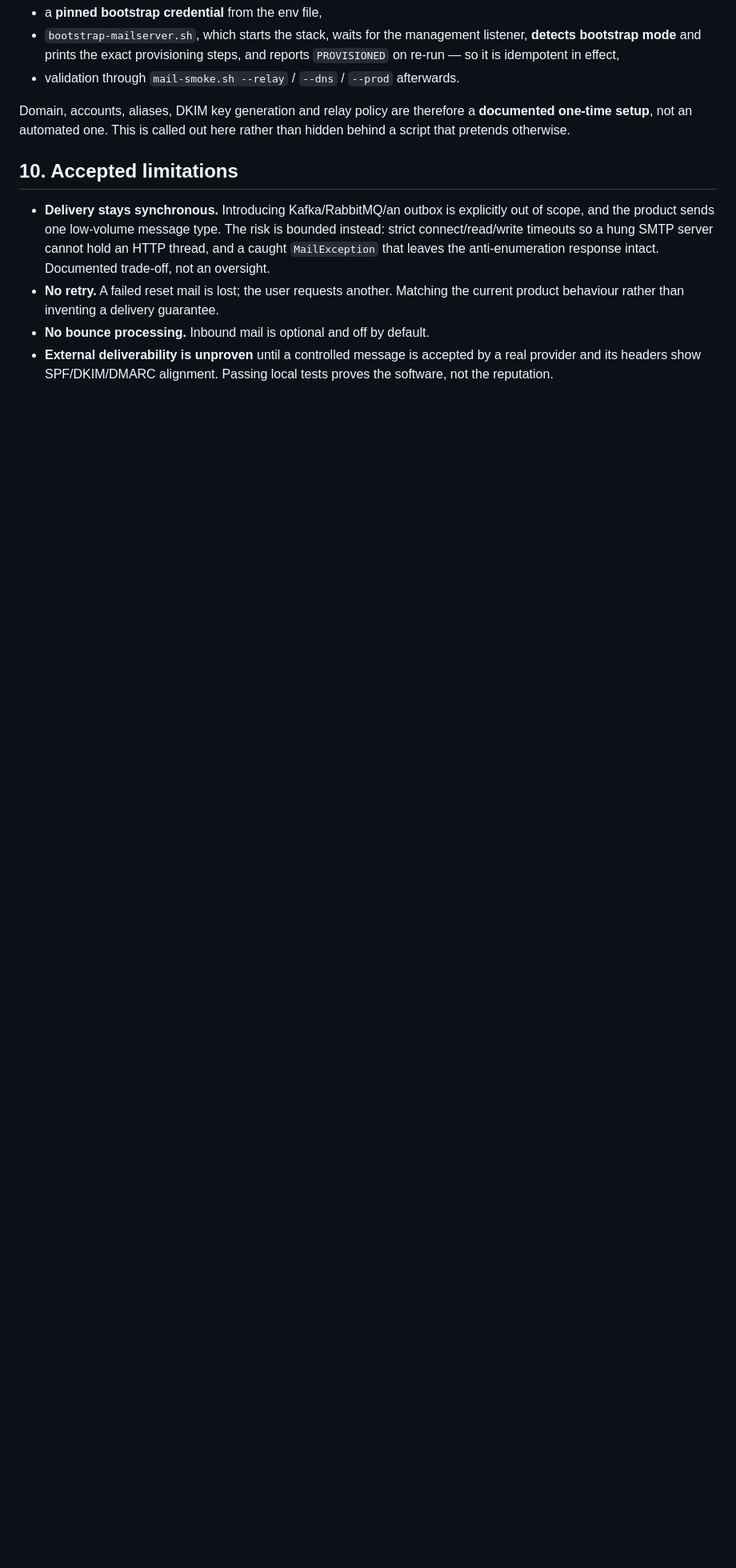
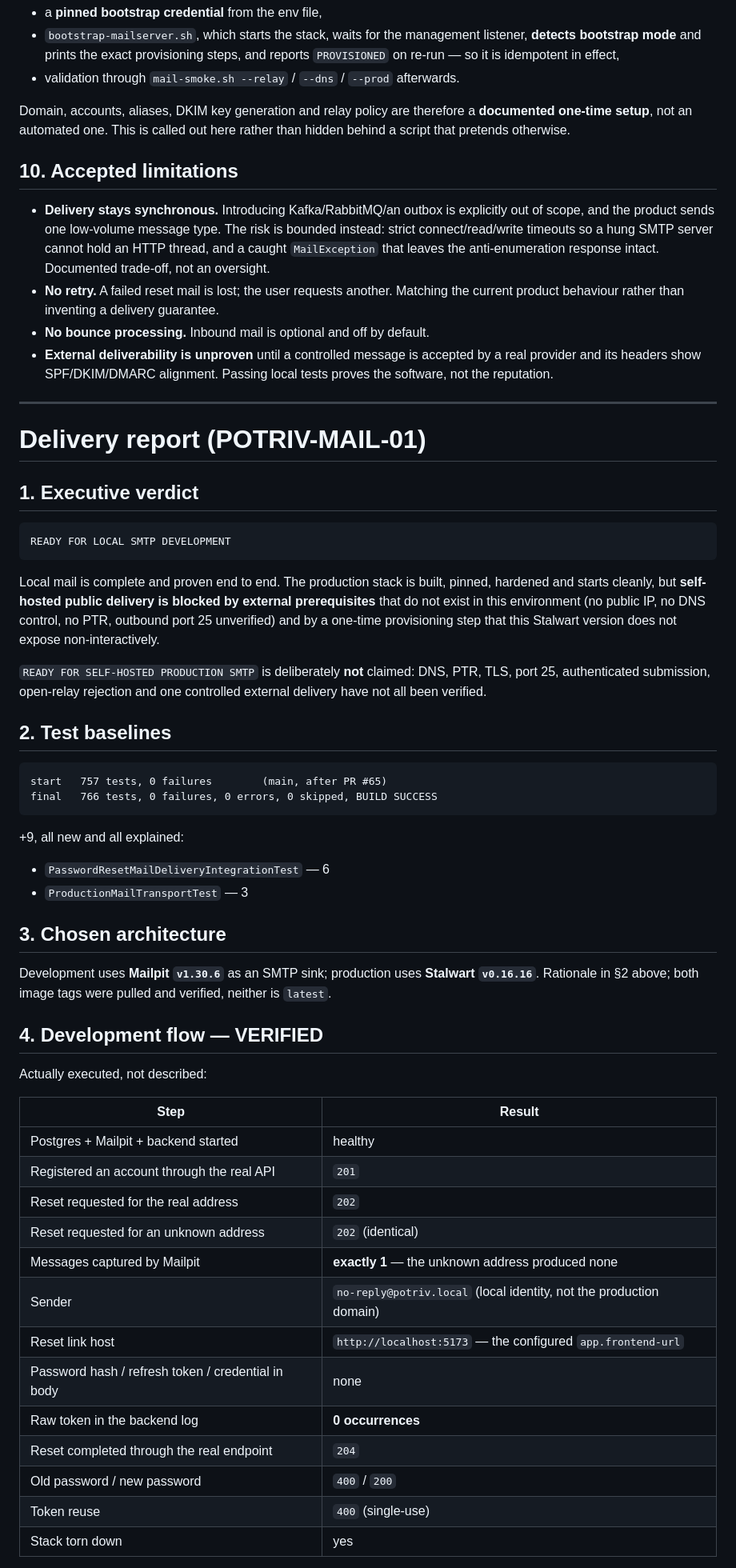
Before and after one commit to aydgnme/Potriv, a Markdown page: docs/backend/mail-infrastructure.md, the part around one of its changes. Shown at 80% size. Drawn GitHub-style; blank space fills up the shorter version.

Commit message:
docs(mail): record verified and unverified delivery results

````diff
--- a/docs/backend/mail-infrastructure.md
+++ b/docs/backend/mail-infrastructure.md
@@ -270,3 +270,62 @@ rather than hidden behind a script that pretends otherwise.
 - **External deliverability is unproven** until a controlled message is accepted
   by a real provider and its headers show SPF/DKIM/DMARC alignment. Passing local
   tests proves the software, not the reputation.
+
+
+---
+
+# Delivery report (POTRIV-MAIL-01)
+
+## 1. Executive verdict
+
+```text
+READY FOR LOCAL SMTP DEVELOPMENT
+```
+
+Local mail is complete and proven end to end. The production stack is built,
+pinned, hardened and starts cleanly, but **self-hosted public delivery is blocked
+by external prerequisites** that do not exist in this environment (no public IP,
+no DNS control, no PTR, outbound port 25 unverified) and by a one-time
+provisioning step that this Stalwart version does not expose non-interactively.
+
+`READY FOR SELF-HOSTED PRODUCTION SMTP` is deliberately **not** claimed: DNS,
+PTR, TLS, port 25, authenticated submission, open-relay rejection and one
+controlled external delivery have not all been verified.
+
+## 2. Test baselines
+
+```text
+start   757 tests, 0 failures        (main, after PR #65)
+final   766 tests, 0 failures, 0 errors, 0 skipped, BUILD SUCCESS
+```
+
++9, all new and all explained:
+- `PasswordResetMailDeliveryIntegrationTest` — 6
+- `ProductionMailTransportTest` — 3
+
+## 3. Chosen architecture
+
+Development uses **Mailpit `v1.30.6`** as an SMTP sink; production uses
+**Stalwart `v0.16.16`**. Rationale in §2 above; both image tags were pulled and
+verified, neither is `latest`.
+
+## 4. Development flow — VERIFIED
+
+Actually executed, not described:
+
+| Step | Result |
+| --- | --- |
+| Postgres + Mailpit + backend started | healthy |
+| Registered an account through the real API | `201` |
+| Reset requested for the real address | `202` |
+| Reset requested for an unknown address | `202` (identical) |
+| Messages captured by Mailpit | **exactly 1** — the unknown address produced none |
+| Sender | `no-reply@potriv.local` (local identity, not the production domain) |
+| Reset link host | `http://localhost:5173` — the configured `app.frontend-url` |
+| Password hash / refresh token / credential in body | none |
+| Raw token in the backend log | **0 occurrences** |
+| Reset completed through the real endpoint | `204` |
+| Old password / new password | `400` / `200` |
+| Token reuse | `400` (single-use) |
+| Stack torn down | yes |
+
````
Also changed, not shown: other parts of docs/backend/mail-infrastructure.md (+86 -0 lines).
